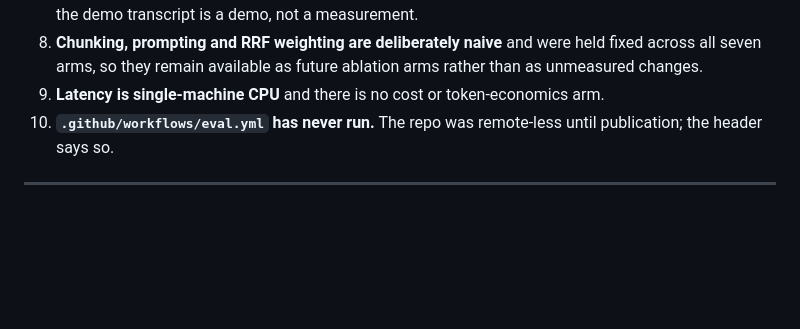
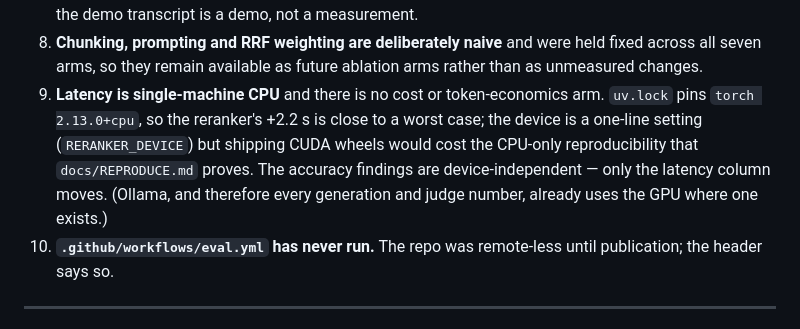
Before and after one commit to rmonteiro-pereira/rag-eval, a Markdown page: README.md, the part around the change. Drawn GitHub-style; blank space fills up the shorter version.

```diff
--- a/README.md
+++ b/README.md
@@ -161,6 +161,12 @@ list, with reasoning, is in [`docs/writeup.md`](docs/writeup.md#10-honest-limits
    across all seven arms, so they remain available as future ablation arms rather than
    as unmeasured changes.
 9. **Latency is single-machine CPU** and there is no cost or token-economics arm.
+   `uv.lock` pins `torch 2.13.0+cpu`, so the reranker's +2.2 s is close to a worst
+   case; the device is a one-line setting (`RERANKER_DEVICE`) but shipping CUDA
+   wheels would cost the CPU-only reproducibility that `docs/REPRODUCE.md` proves.
+   The accuracy findings are device-independent — only the latency column moves.
+   (Ollama, and therefore every generation and judge number, already uses the GPU
+   where one exists.)
 10. **`.github/workflows/eval.yml` has never run.** The repo was remote-less until
     publication; the header says so.
 
```
Also changed, not shown: docs/ablation.md (+32 -0 lines).
